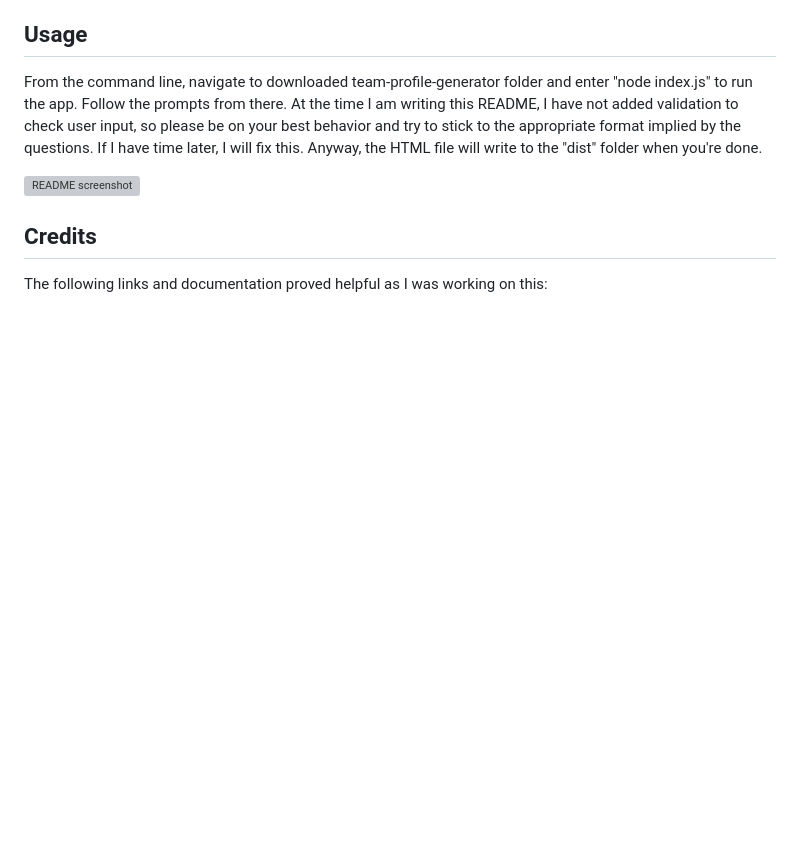
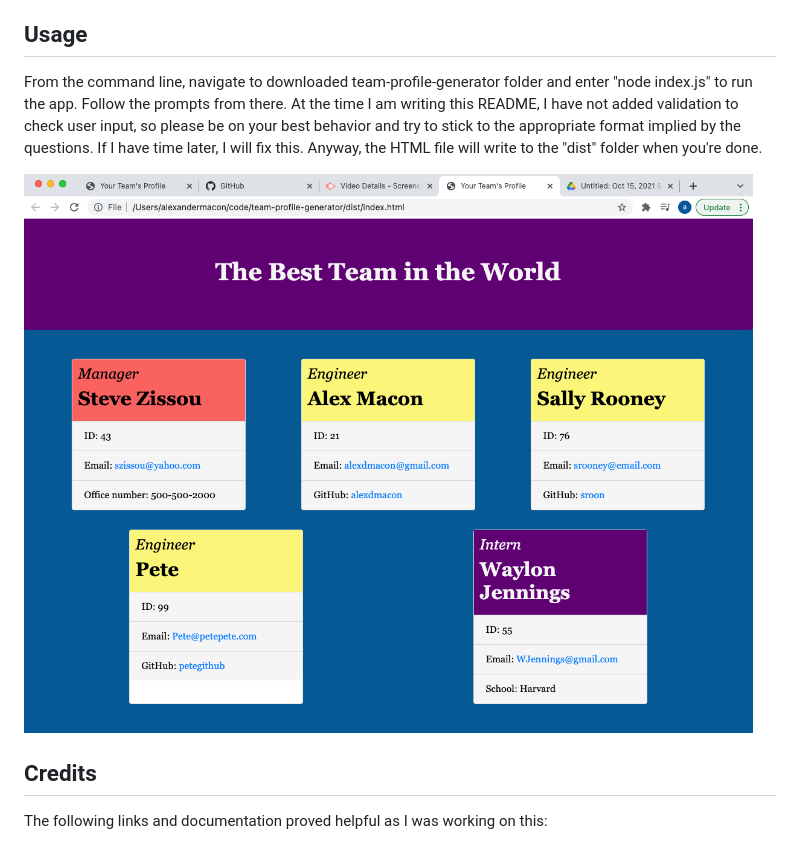
Before and after one commit to alexdmacon/team-profile-generator, a Markdown page: README.md, the part around the change printed below. Drawn GitHub-style; pictures changed too: assets/team-profile-generator.png (added); blank space fills up the shorter version; grey boxes are pictures that could not be loaded.

Commit message:
added video demo and screenshots to README

```diff
--- a/README.md
+++ b/README.md
@@ -25,7 +25,7 @@ Download the code off of this GitHub repo. From the command line, initialize npm
 
 From the command line, navigate to downloaded team-profile-generator folder and enter "node index.js" to run the app. Follow the prompts from there. At the time I am writing this README, I have not added validation to check user input, so please be on your best behavior and try to stick to the appropriate format implied by the questions. If I have time later, I will fix this. Anyway, the HTML file will write to the "dist" folder when you're done.
 
-![README screenshot](images/readme-screenshot.png)
+![team profile generator screenshot](assets/team-profile-generator.png)
 
 ## Credits
 
```
Also changed, not shown: other parts of README.md (+2 -2 lines), 2 other files.
